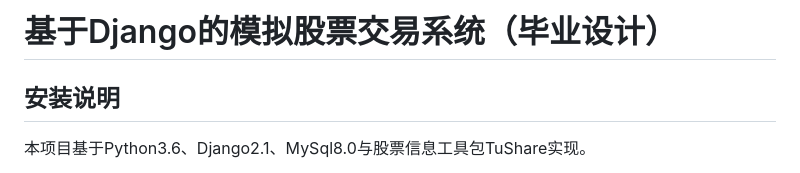
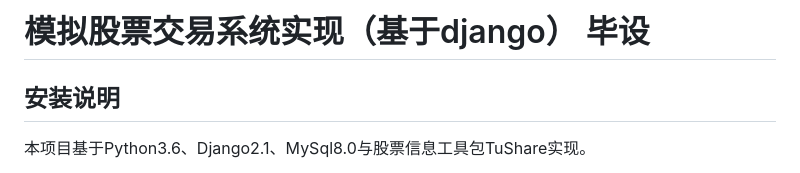
Before and after one commit to tt7292000/TradingSystem, a Markdown page: README.md, the part around the change. GitHub-like rendering.

Commit message:
Update README.md
11

```diff
--- a/README.md
+++ b/README.md
@@ -1,4 +1,4 @@
-# 基于Django的模拟股票交易系统（毕业设计）
+# 模拟股票交易系统实现（基于django）  毕设
 
 ## 安装说明
 
```
